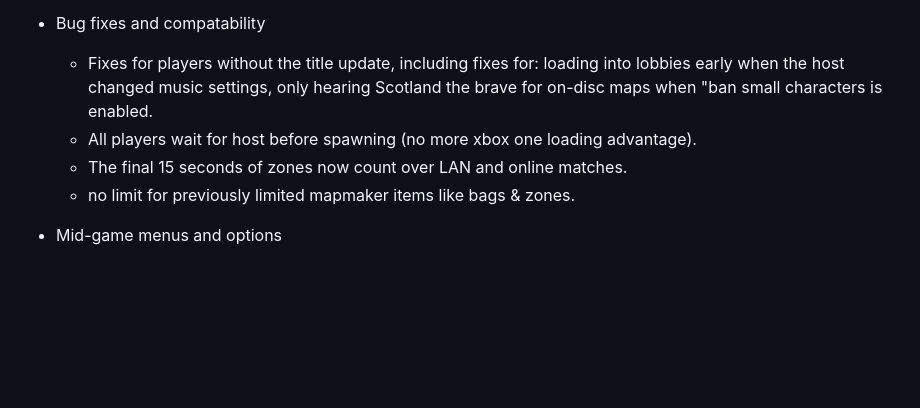
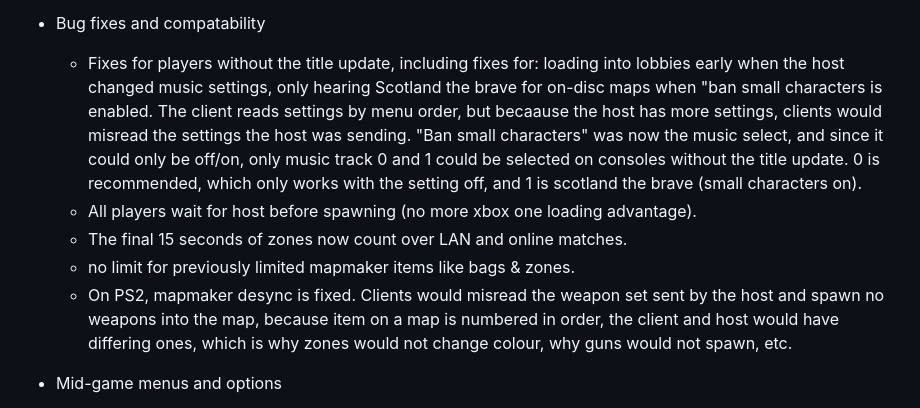
Before and after one commit to TimeSplittersOnline/TSO-Community-Patch-, a Markdown page: README.md, the part around the change. Drawn GitHub-style; blank space fills up the shorter version.

```diff
--- a/README.md
+++ b/README.md
@@ -65,10 +65,11 @@ The [`build`](build) folder always holds the current version's TSO Community Pat
 
 
 - Bug fixes and compatability
-  - Fixes for players without the title update, including fixes for: loading into lobbies early when the host changed music settings, only hearing Scotland the brave for on-disc maps when "ban small characters is enabled.
+  - Fixes for players without the title update, including fixes for: loading into lobbies early when the host changed music settings, only hearing Scotland the brave for on-disc maps when "ban small characters is enabled. The client reads settings by menu order, but becaause the host has more settings, clients would misread the settings the host was sending. "Ban small characters" was now the music select, and since it could only be off/on, only music track 0 and 1 could be selected on consoles without the title update. 0 is recommended, which only works with the setting off, and 1 is scotland the brave (small characters on).
   - All players wait for host before spawning (no more xbox one loading advantage).
   - The final 15 seconds of zones now count over LAN and online matches.
   - no limit for previously limited mapmaker items like bags & zones.
+  - On PS2, mapmaker desync is fixed. Clients would misread the weapon set sent by the host and spawn no weapons into the map, because item on a map is numbered in order, the client and host would have differing ones, which is why zones would not change colour, why guns would not spawn, etc.
 
 
 
```
